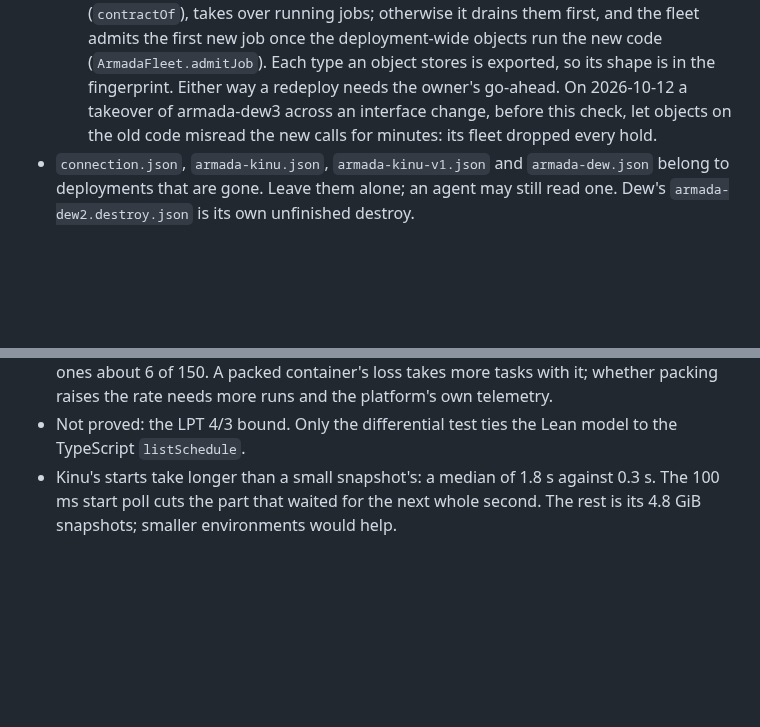
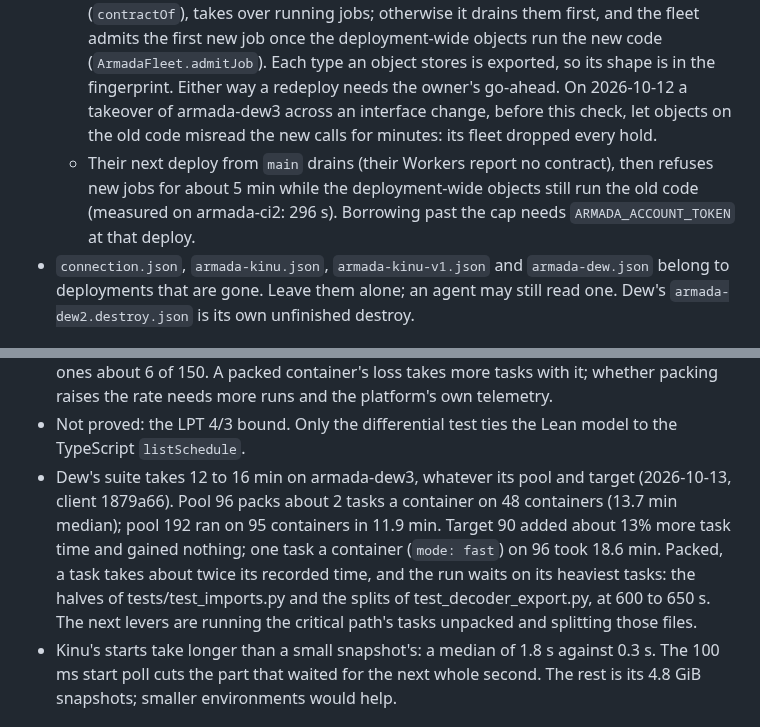
Before and after one commit to AshishKumar4/armada, a Markdown page: HANDOFF.md, 2 parts joined by grey strips. GitHub-like rendering; blank space fills up the shorter version.

Commit message:
docs: the handoff says what an owner meets at the next deploy, and what Dew's CI is waiting on

```diff
--- a/HANDOFF.md
+++ b/HANDOFF.md
@@ -69,6 +69,9 @@
     (`ArmadaFleet.admitJob`). Each type an object stores is exported, so its shape is in the fingerprint. Either way a
     redeploy needs the owner's go-ahead. On 2026-10-12 a takeover of armada-dew3 across an interface change, before
     this check, let objects on the old code misread the new calls for minutes: its fleet dropped every hold.
+  - Their next deploy from `main` drains (their Workers report no contract), then refuses new jobs for about 5 min
+    while the deployment-wide objects still run the old code (measured on armada-ci2: 296 s). Borrowing past the cap
+    needs `ARMADA_ACCOUNT_TOKEN` at that deploy.
 - `connection.json`, `armada-kinu.json`, `armada-kinu-v1.json` and `armada-dew.json` belong to deployments that are
   gone. Leave them alone; an agent may still read one. Dew's `armada-dew2.destroy.json` is its own unfinished destroy.
 
@@ -116,6 +119,12 @@
   2026-10-12, packed jobs lost 6 of 32 containers and unpacked ones about 6 of 150. A packed container's loss takes
   more tasks with it; whether packing raises the rate needs more runs and the platform's own telemetry.
 - Not proved: the LPT 4/3 bound. Only the differential test ties the Lean model to the TypeScript `listSchedule`.
+- Dew's suite takes 12 to 16 min on armada-dew3, whatever its pool and target (2026-10-13, client 1879a66). Pool 96
+  packs about 2 tasks a container on 48 containers (13.7 min median); pool 192 ran on 95 containers in 11.9 min.
+  Target 90 added about 13% more task time and gained nothing; one task a container (`mode: fast`) on 96 took 18.6
+  min. Packed, a task takes about twice its recorded time, and the run waits on its heaviest tasks: the halves of
+  tests/test_imports.py and the splits of test_decoder_export.py, at 600 to 650 s. The next levers are running the
+  critical path's tasks unpacked and splitting those files.
 - Kinu's starts take longer than a small snapshot's: a median of 1.8 s against 0.3 s. The 100 ms start poll cuts the
   part that waited for the next whole second. The rest is its 4.8 GiB snapshots; smaller environments would help.
 
```
